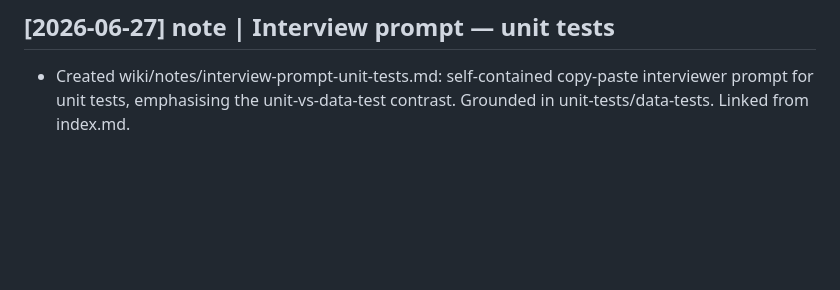
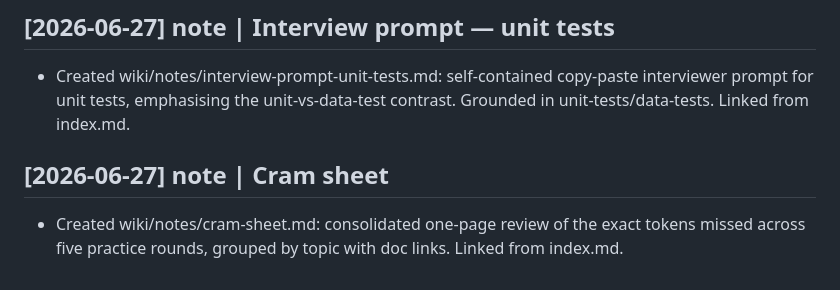
Before and after one commit to wjsutton/dbt-certification-chatbot, a Markdown page: wiki/log.md, the part around the change. Rendered like a GitHub page; blank space fills up the shorter version.

```diff
--- a/wiki/log.md
+++ b/wiki/log.md
@@ -97,3 +97,8 @@ Append-only timeline. Prefix entries `## [YYYY-MM-DD] <op> | <subject>` so they
 - Created wiki/notes/interview-prompt-unit-tests.md: self-contained copy-paste
   interviewer prompt for unit tests, emphasising the unit-vs-data-test contrast.
   Grounded in unit-tests/data-tests. Linked from index.md.
+
+## [2026-06-27] note | Cram sheet
+- Created wiki/notes/cram-sheet.md: consolidated one-page review of the exact
+  tokens missed across five practice rounds, grouped by topic with doc links.
+  Linked from index.md.
```
Also changed, not shown: wiki/index.md (+1 -0 lines), wiki/notes/cram-sheet.md (added, +119 -0 lines).
